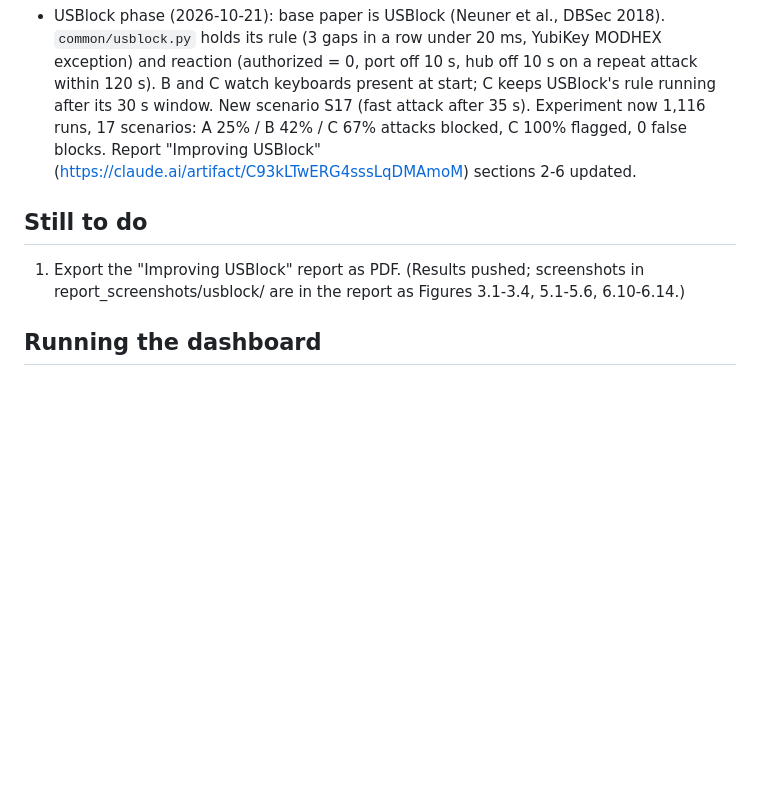
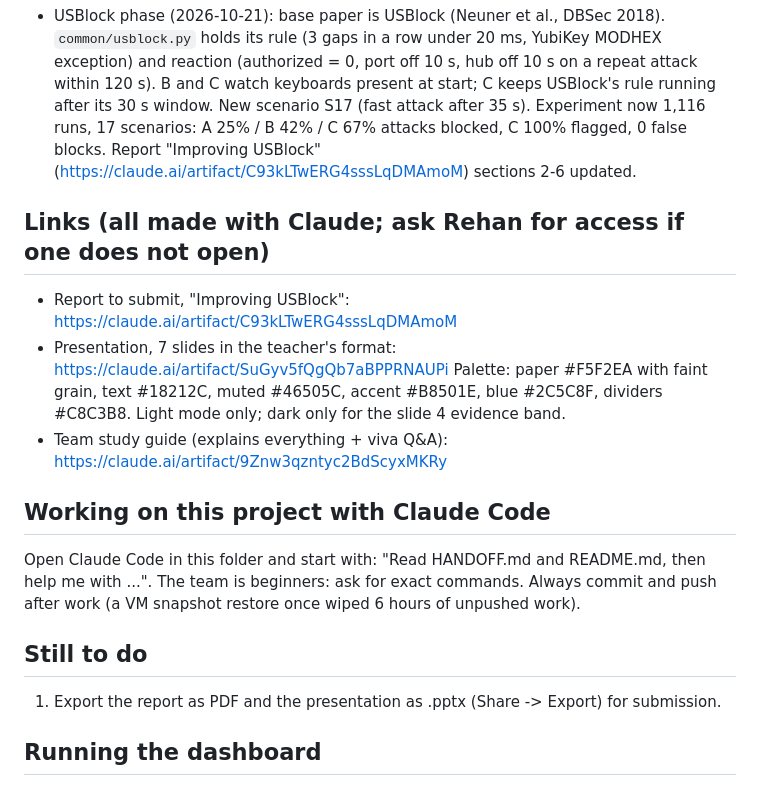
Before and after one commit to rehanshaik108834-collab/usb-hid-guard, a Markdown page: HANDOFF.md, the part around the change. Rendered like a GitHub page; blank space fills up the shorter version.

Commit message:
Handoff: links and how to continue

```diff
--- a/HANDOFF.md
+++ b/HANDOFF.md
@@ -52,9 +52,20 @@ The detectors and simulator need Linux (evdev, uinput, udev) and sudo. Everythin
   1,116 runs, 17 scenarios: A 25% / B 42% / C 67% attacks blocked, C 100% flagged, 0 false blocks.
   Report "Improving USBlock" (https://claude.ai/artifact/C93kLTwERG4sssLqDMAmoM) sections 2-6 updated.
 
+## Links (all made with Claude; ask Rehan for access if one does not open)
+- Report to submit, "Improving USBlock": https://claude.ai/artifact/C93kLTwERG4sssLqDMAmoM
+- Presentation, 7 slides in the teacher's format: https://claude.ai/artifact/SuGyv5fQgQb7aBPPRNAUPi
+  Palette: paper #F5F2EA with faint grain, text #18212C, muted #46505C, accent #B8501E,
+  blue #2C5C8F, dividers #C8C3B8. Light mode only; dark only for the slide 4 evidence band.
+- Team study guide (explains everything + viva Q&A): https://claude.ai/artifact/9Znw3qzntyc2BdScyxMKRy
+
+## Working on this project with Claude Code
+Open Claude Code in this folder and start with: "Read HANDOFF.md and README.md, then help me with ...".
+The team is beginners: ask for exact commands. Always commit and push after work
+(a VM snapshot restore once wiped 6 hours of unpushed work).
+
 ## Still to do
-1. Export the "Improving USBlock" report as PDF. (Results pushed; screenshots in
-   report_screenshots/usblock/ are in the report as Figures 3.1-3.4, 5.1-5.6, 6.10-6.14.)
+1. Export the report as PDF and the presentation as .pptx (Share -> Export) for submission.
 
 ## Running the dashboard
 Linux VM:  `venv/bin/python dashboard/app.py`
```
